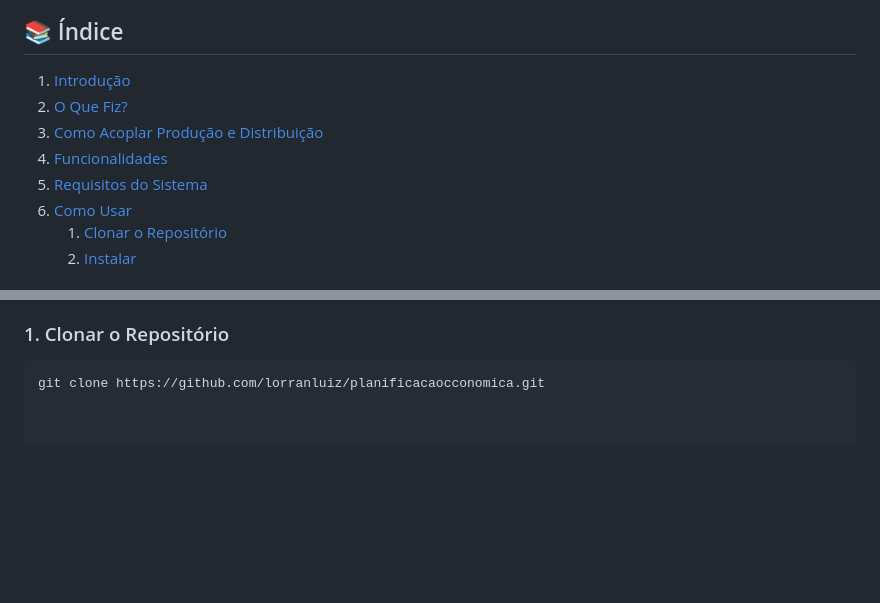
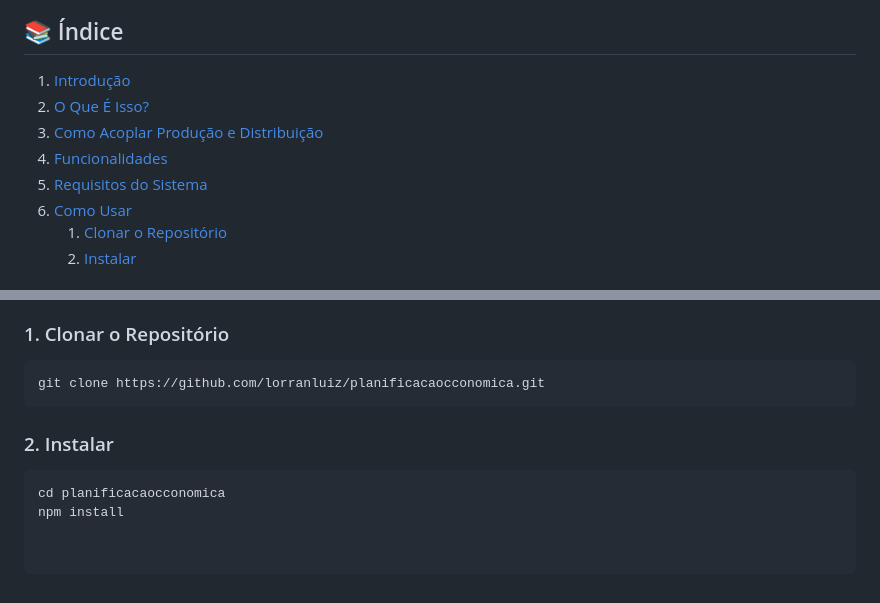
Before and after one commit to lorranluiz/planificacaocconomica, a Markdown page: README_PT.md, 2 parts joined by grey strips. Rendered like a GitHub page; blank space fills up the shorter version.

````diff
--- a/README_PT.md
+++ b/README_PT.md
@@ -6,12 +6,12 @@
 </p>
 
 ## 📚 Índice
-1. [Introdução](#introdução)
-2. [O Que Fiz?](#o-que-fiz)
-3. [Como Acoplar Produção e Distribuição](#como-acoplar-produção-e-distribuição)
-4. [Funcionalidades](#funcionalidades)
-5. [Requisitos do Sistema](#requisitos-do-sistema)
-6. [Como Usar](#como-usar)
+1. [Introdução](#-introdução)
+2. [O Que É Isso?](#ℹ️-o-que-é-isso)
+3. [Como Acoplar Produção e Distribuição](#-como-acoplar-produção-e-distribuição)
+4. [Funcionalidades](#-funcionalidades)
+5. [Requisitos do Sistema](#-requisitos-do-sistema)
+6. [Como Usar](#-como-usar)
     1. [Clonar o Repositório](#1-clonar-o-repositório)
     2. [Instalar](#2-instalar)
 
@@ -47,3 +47,8 @@ O Estado Operário apenas realoca obrigatoriamente parte do trabalho acumulado,
 ### 1. Clonar o Repositório
 ```bash
 git clone https://github.com/lorranluiz/planificacaocconomica.git
+```
+### 2. Instalar
+```bash
+cd planificacaocconomica
+npm install
````
Also changed, not shown: README.md (+12 -7 lines).
